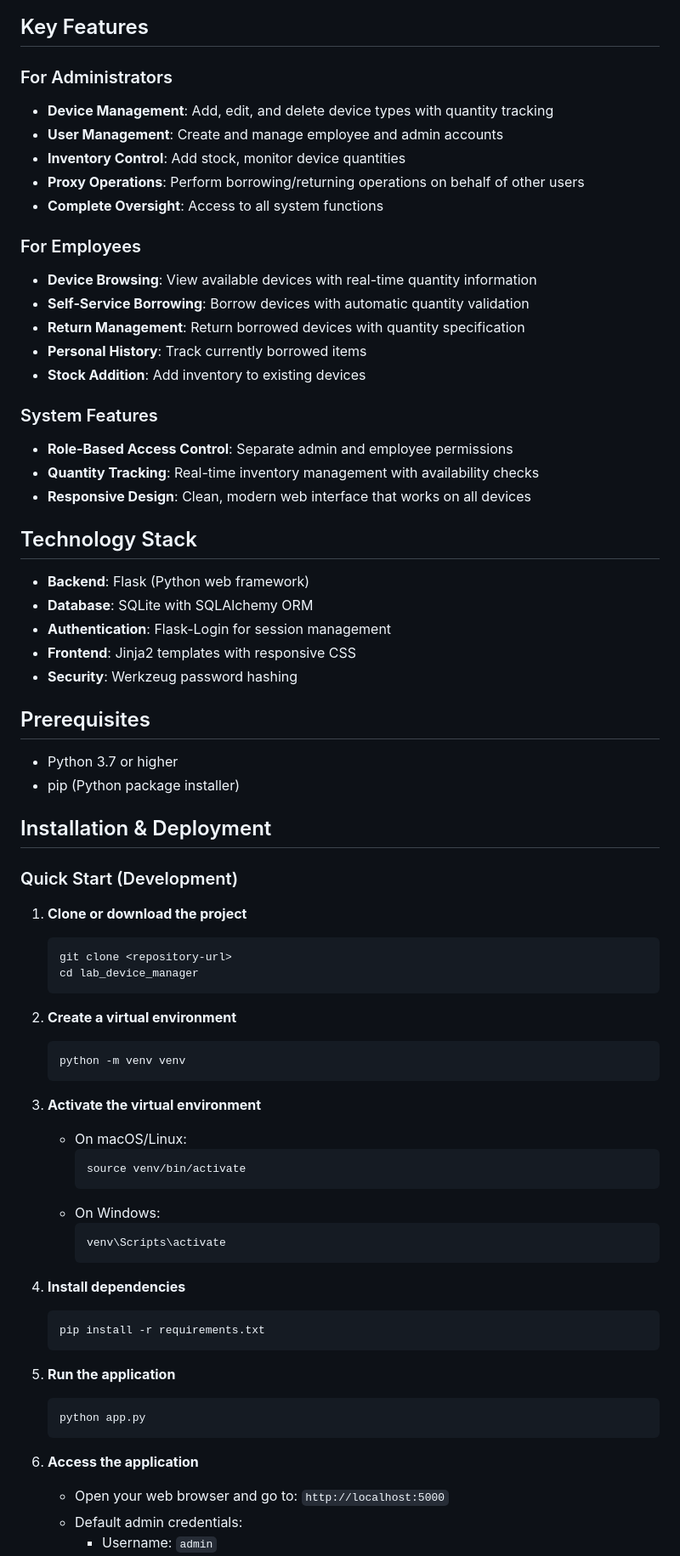
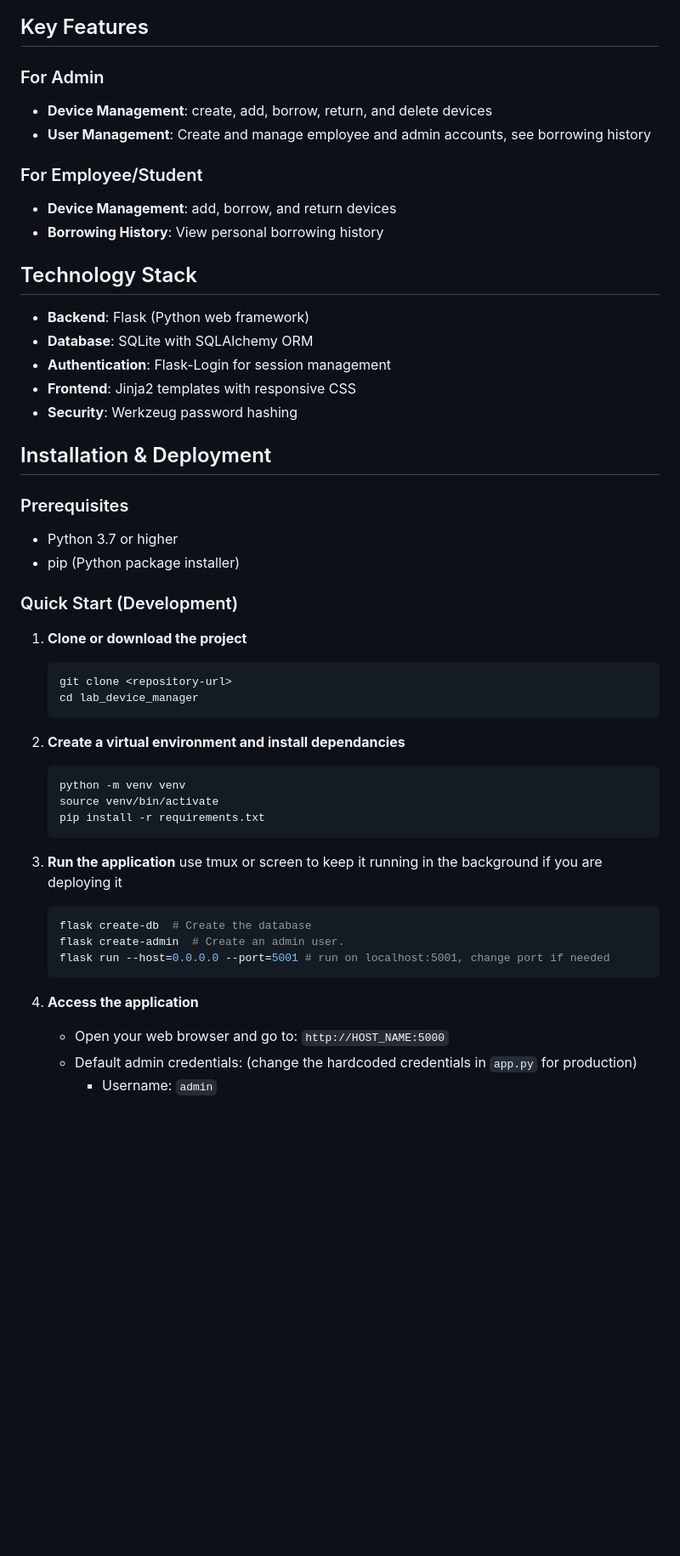
Before and after one commit to ViGeng/lab_device_manager, a Markdown page: README.md, the part around one of its changes. Shown at 85% size. Drawn GitHub-style; blank space fills up the shorter version.

Commit message:
refactor README.md for clarity and conciseness; update key features and installation instructions

````diff
--- a/README.md
+++ b/README.md
@@ -21,23 +19,15 @@ The Lab Device Management System is designed to streamline the management of lab
 
 ## Key Features
 
-### For Administrators
-- **Device Management**: Add, edit, and delete device types with quantity tracking
-- **User Management**: Create and manage employee and admin accounts
-- **Inventory Control**: Add stock, monitor device quantities
-- **Proxy Operations**: Perform borrowing/returning operations on behalf of other users
-- **Complete Oversight**: Access to all system functions
-### For Employees
-- **Device Browsing**: View available devices with real-time quantity information
-- **Self-Service Borrowing**: Borrow devices with automatic quantity validation
-- **Return Management**: Return borrowed devices with quantity specification
-- **Personal History**: Track currently borrowed items
-- **Stock Addition**: Add inventory to existing devices
+### For Admin
 
-### System Features
-- **Role-Based Access Control**: Separate admin and employee permissions
-- **Quantity Tracking**: Real-time inventory management with availability checks
-- **Responsive Design**: Clean, modern web interface that works on all devices
+- **Device Management**: create, add, borrow, return, and delete devices
+- **User Management**: Create and manage employee and admin accounts, see borrowing history
+
+### For Employee/Student
+- **Device Management**: add, borrow, and return devices
+- **Borrowing History**: View personal borrowing history
+
 
 ## Technology Stack
 
@@ -47,12 +37,14 @@ The Lab Device Management System is designed to streamline the management of lab
 - **Frontend**: Jinja2 templates with responsive CSS
 - **Security**: Werkzeug password hashing
 
-## Prerequisites
+
+
+## Installation & Deployment
+
+### Prerequisites
 
 - Python 3.7 or higher
 - pip (Python package installer)
-
-## Installation & Deployment
 
 ### Quick Start (Development)
 
@@ -62,32 +54,21 @@ The Lab Device Management System is designed to streamline the management of lab
    cd lab_device_manager
    ```
 
-2. **Create a virtual environment**
+2. **Create a virtual environment and install dependancies**
    ```bash
    python -m venv venv
-   ```
-
-3. **Activate the virtual environment**
-   - On macOS/Linux:
-     ```bash
-     source venv/bin/activate
-     ```
-   - On Windows:
-     ```bash
-     venv\Scripts\activate
-     ```
-
-4. **Install dependencies**
-   ```bash
+   source venv/bin/activate
    pip install -r requirements.txt
    ```
 
-5. **Run the application**
+3. **Run the application** use tmux or screen to keep it running in the background if you are deploying it
    ```bash
-   python app.py
+   flask create-db  # Create the database
+   flask create-admin  # Create an admin user.
+   flask run --host=0.0.0.0 --port=5001 # run on localhost:5001, change port if needed
    ```
 
-6. **Access the application**
-   - Open your web browser and go to: `http://localhost:5000`
-   - Default admin credentials:
+4. **Access the application**
+   - Open your web browser and go to: `http://HOST_NAME:5000`
+   - Default admin credentials: (change the hardcoded credentials in `app.py` for production)
      - Username: `admin`
````
Also changed, not shown: other parts of README.md (+4 -53 lines).
